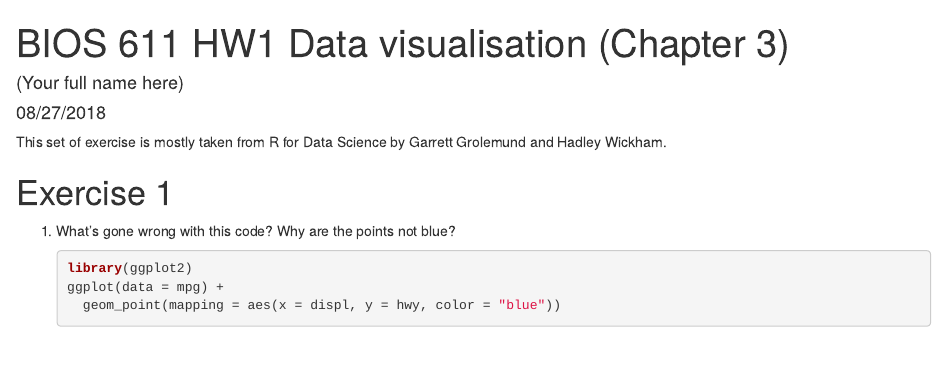
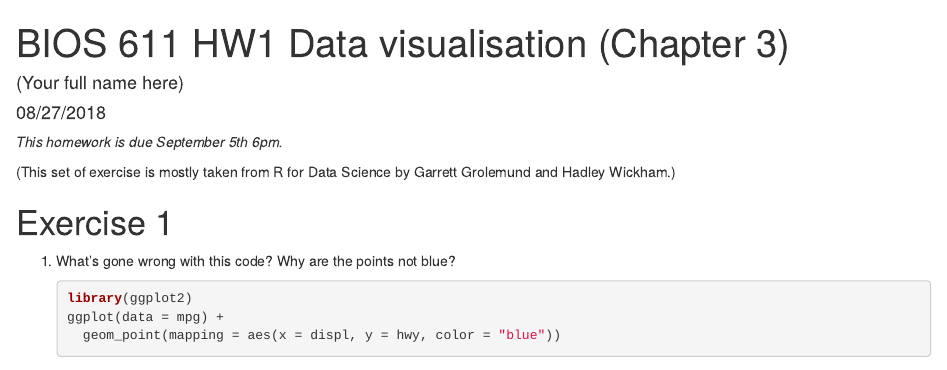
Before and after one commit to datasci611/datasci_src, an R Markdown document (Homework_1_Data_visualisation.Rmd): the page in a window 1100 px wide, from its top. Rendered offline with R 4.5, knitr and Pandoc, with nearby package versions.

Commit message:
Due date / time added.

```diff
--- a/Homework_1_Data_visualisation.Rmd
+++ b/Homework_1_Data_visualisation.Rmd
@@ -4,8 +4,9 @@
   date: "`r format(Sys.time(), '%m/%d/%Y')`"
   output: html_document
 ---
+  *This homework is due September 5th 6pm.*
 
-  This set of exercise is mostly taken from R for Data Science by Garrett Grolemund and Hadley Wickham.
+  (This set of exercise is mostly taken from R for Data Science by Garrett Grolemund and Hadley Wickham.)
 
 # Exercise 1
 
```
